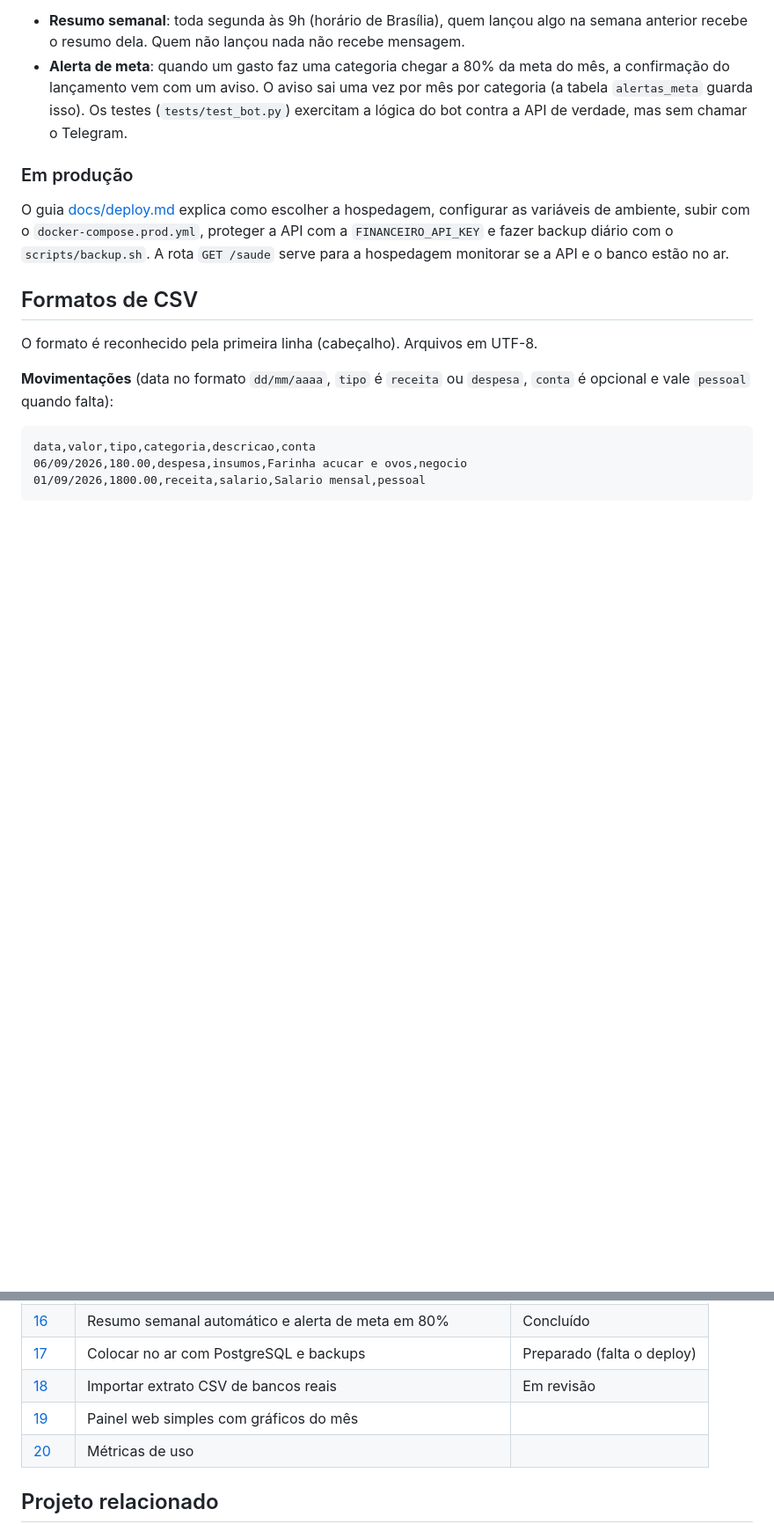
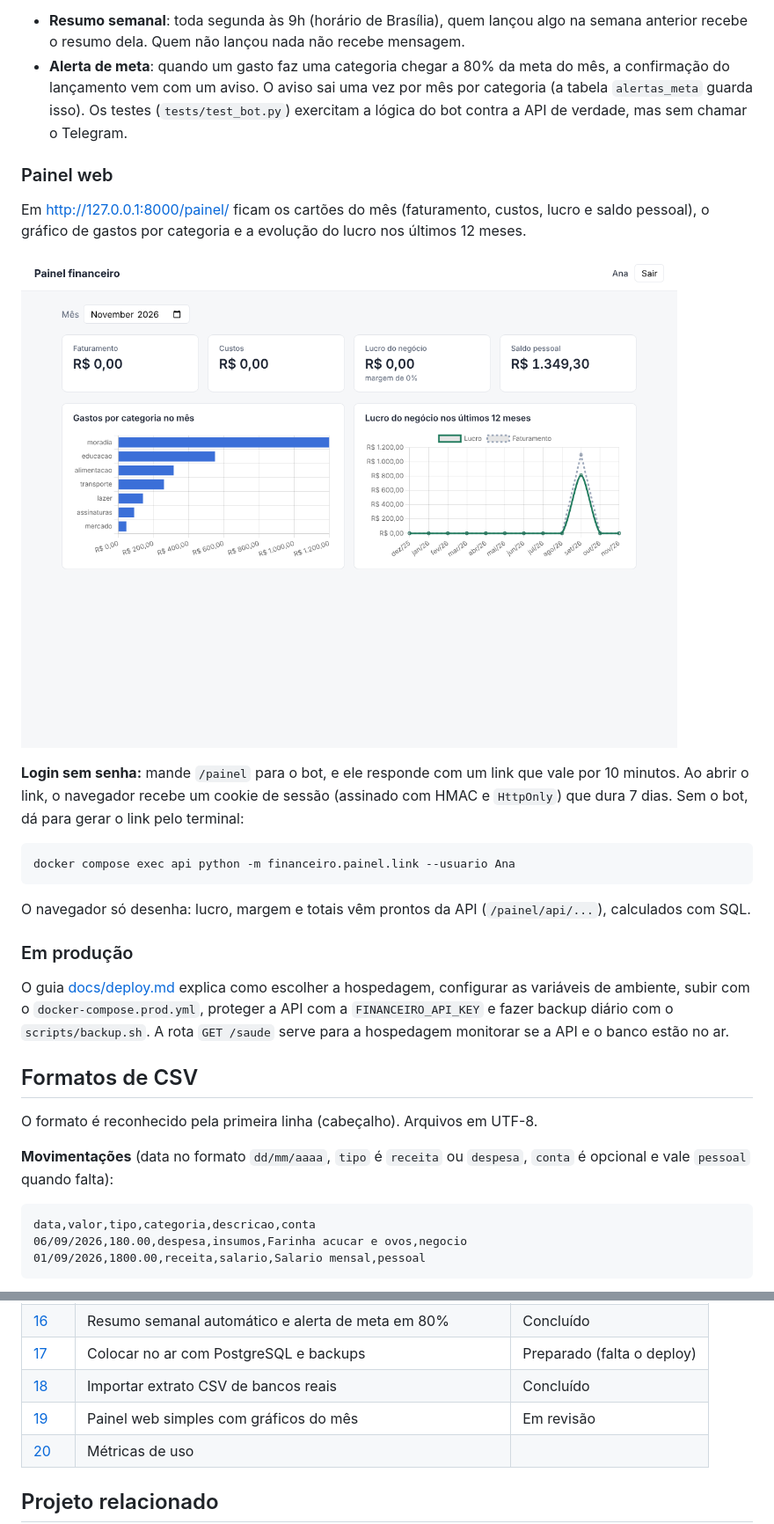
Before and after one commit to Diego-Carvalho-1901/sistema-controle-financeiro, a Markdown page: README.md, 2 parts joined by grey strips. Shown at 88% size. Drawn GitHub-style; pictures changed too: docs/painel.png (added); blank space fills up the shorter version.

Commit message:
Documenta o painel web no README e o HTTPS dele no guia de deploy
Co-Authored-By: Claude Opus 5.5 <noreply@anthropic.com>
Claude-Session: https://claude.ai/code/session_01RDL2Epxy38irVd1CcEHX1n

````diff
--- a/README.md
+++ b/README.md
@@ -329,6 +329,26 @@ ela**, e essa regra vence o dicionário nos próximos lançamentos.
   uma vez por mês por categoria (a tabela `alertas_meta` guarda isso). Os testes (`tests/test_bot.py`) exercitam a lógica do bot contra
 a API de verdade, mas sem chamar o Telegram.
 
+### Painel web
+
+Em <http://127.0.0.1:8000/painel/> ficam os cartões do mês (faturamento,
+custos, lucro e saldo pessoal), o gráfico de gastos por categoria e a
+evolução do lucro nos últimos 12 meses.
+
+![Painel com os cartões do mês e os gráficos](docs/painel.png)
+
+**Login sem senha:** mande `/painel` para o bot, e ele responde com um link
+que vale por 10 minutos. Ao abrir o link, o navegador recebe um cookie de
+sessão (assinado com HMAC e `HttpOnly`) que dura 7 dias. Sem o bot, dá
+para gerar o link pelo terminal:
+
+```bash
+docker compose exec api python -m financeiro.painel.link --usuario Ana
+```
+
+O navegador só desenha: lucro, margem e totais vêm prontos da API
+(`/painel/api/...`), calculados com SQL.
+
 ### Em produção
 
 O guia [docs/deploy.md](docs/deploy.md) explica como escolher a
@@ -439,8 +459,8 @@ completa: [issues do repositório](https://github.com/Diego-Carvalho-1901/sistem
 | [15](https://github.com/Diego-Carvalho-1901/sistema-controle-financeiro/issues/14) | Categorização automática por palavras-chave | Concluído |
 | [16](https://github.com/Diego-Carvalho-1901/sistema-controle-financeiro/issues/15) | Resumo semanal automático e alerta de meta em 80% | Concluído |
 | [17](https://github.com/Diego-Carvalho-1901/sistema-controle-financeiro/issues/16) | Colocar no ar com PostgreSQL e backups | Preparado (falta o deploy) |
-| [18](https://github.com/Diego-Carvalho-1901/sistema-controle-financeiro/issues/17) | Importar extrato CSV de bancos reais | Em revisão |
-| [19](https://github.com/Diego-Carvalho-1901/sistema-controle-financeiro/issues/18) | Painel web simples com gráficos do mês | |
+| [18](https://github.com/Diego-Carvalho-1901/sistema-controle-financeiro/issues/17) | Importar extrato CSV de bancos reais | Concluído |
+| [19](https://github.com/Diego-Carvalho-1901/sistema-controle-financeiro/issues/18) | Painel web simples com gráficos do mês | Em revisão |
 | [20](https://github.com/Diego-Carvalho-1901/sistema-controle-financeiro/issues/19) | Métricas de uso | |
 
 ## Projeto relacionado
````
Also changed, not shown: other parts of README.md (+1 -1 lines), docs/deploy.md (+11 -0 lines).
